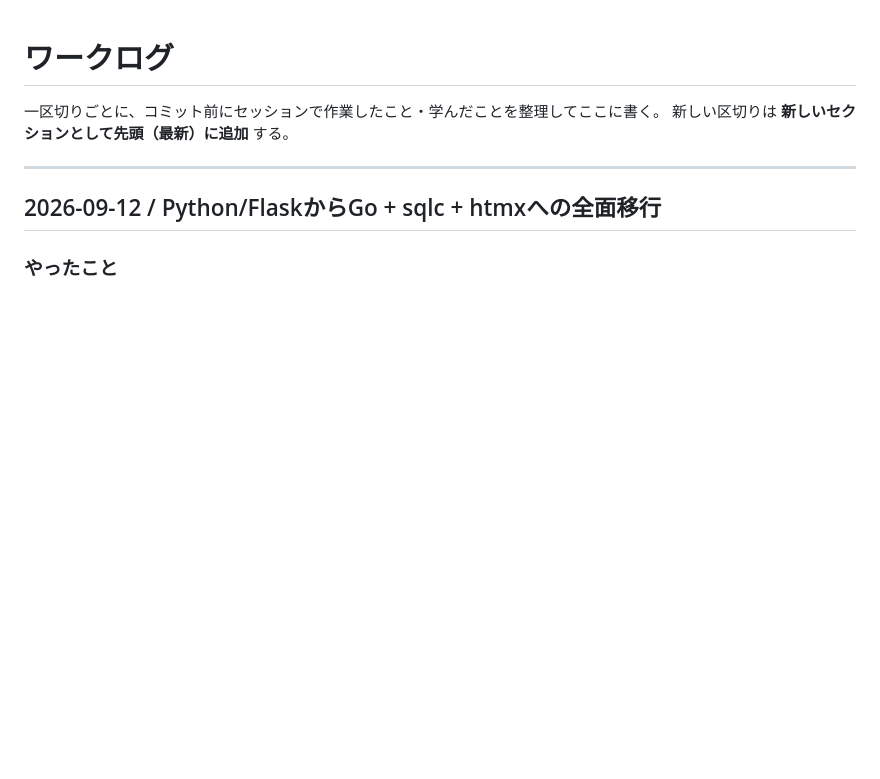
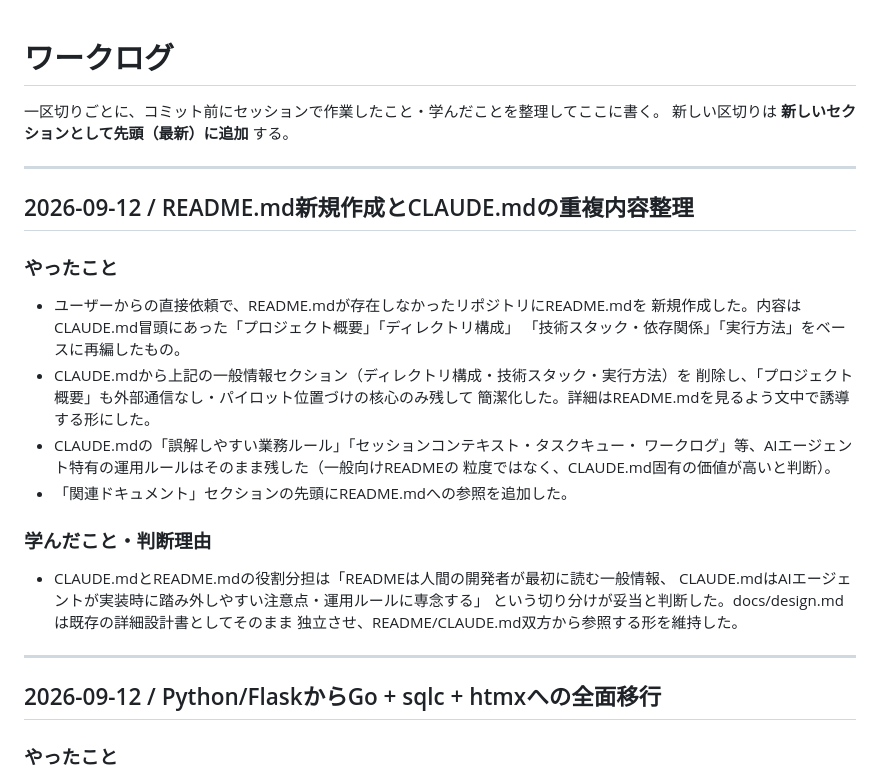
Before and after one commit to s-ono-123456/taskmanager, a Markdown page: docs/work-log.md, the part around the change. GitHub-like rendering; blank space fills up the shorter version.

```diff
--- a/docs/work-log.md
+++ b/docs/work-log.md
@@ -2,6 +2,30 @@
 
 一区切りごとに、コミット前にセッションで作業したこと・学んだことを整理してここに書く。
 新しい区切りは **新しいセクションとして先頭（最新）に追加** する。
+
+---
+
+## 2026-09-12 / README.md新規作成とCLAUDE.mdの重複内容整理
+
+### やったこと
+
+- ユーザーからの直接依頼で、README.mdが存在しなかったリポジトリにREADME.mdを
+  新規作成した。内容はCLAUDE.md冒頭にあった「プロジェクト概要」「ディレクトリ構成」
+  「技術スタック・依存関係」「実行方法」をベースに再編したもの。
+- CLAUDE.mdから上記の一般情報セクション（ディレクトリ構成・技術スタック・実行方法）を
+  削除し、「プロジェクト概要」も外部通信なし・パイロット位置づけの核心のみ残して
+  簡潔化した。詳細はREADME.mdを見るよう文中で誘導する形にした。
+- CLAUDE.mdの「誤解しやすい業務ルール」「セッションコンテキスト・タスクキュー・
+  ワークログ」等、AIエージェント特有の運用ルールはそのまま残した（一般向けREADMEの
+  粒度ではなく、CLAUDE.md固有の価値が高いと判断）。
+- 「関連ドキュメント」セクションの先頭にREADME.mdへの参照を追加した。
+
+### 学んだこと・判断理由
+
+- CLAUDE.mdとREADME.mdの役割分担は「READMEは人間の開発者が最初に読む一般情報、
+  CLAUDE.mdはAIエージェントが実装時に踏み外しやすい注意点・運用ルールに専念する」
+  という切り分けが妥当と判断した。docs/design.mdは既存の詳細設計書としてそのまま
+  独立させ、README/CLAUDE.md双方から参照する形を維持した。
 
 ---
 
```
Also changed, not shown: CLAUDE.md (+7 -61 lines), README.md (added, +76 -0 lines).
